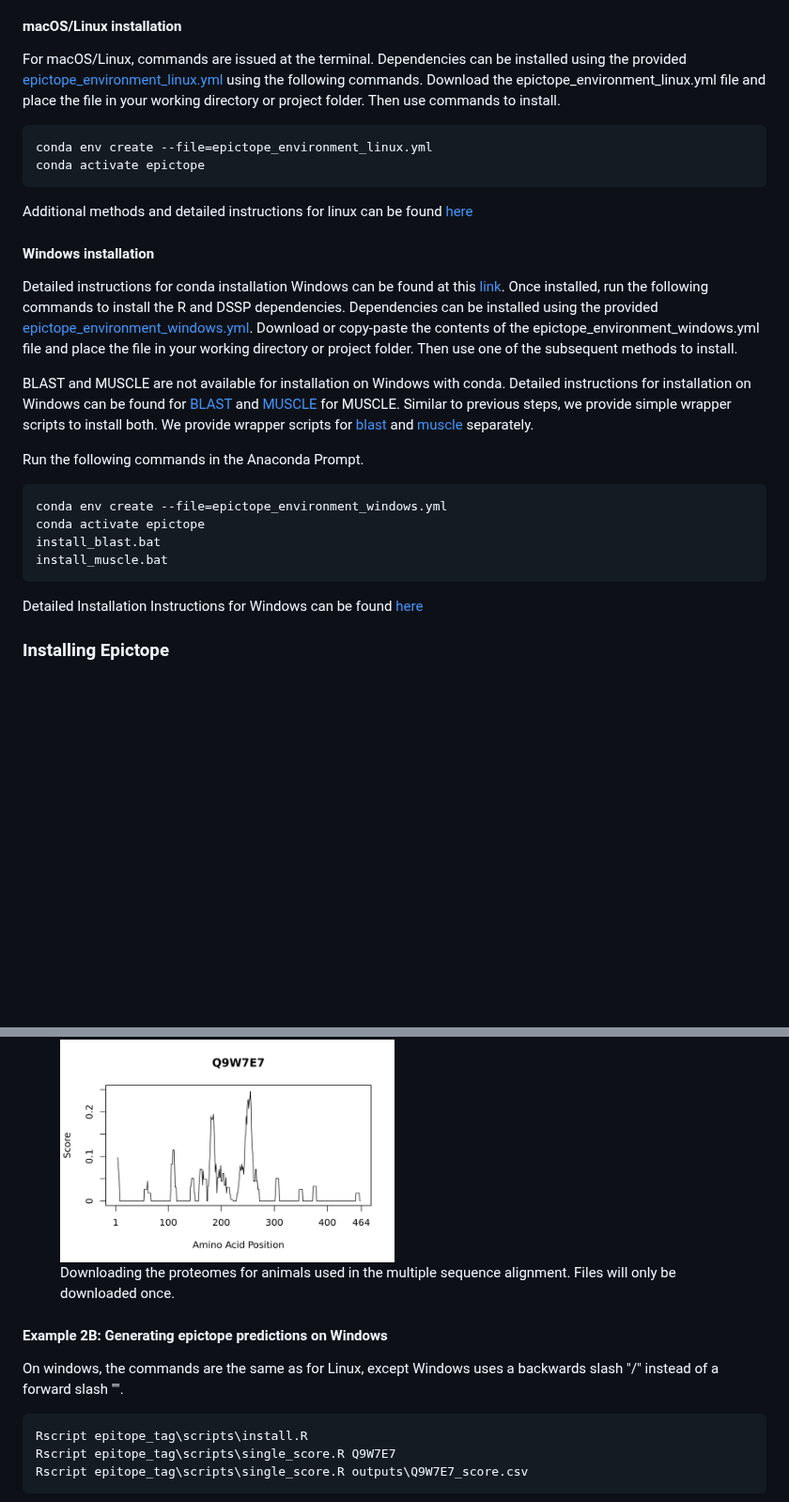
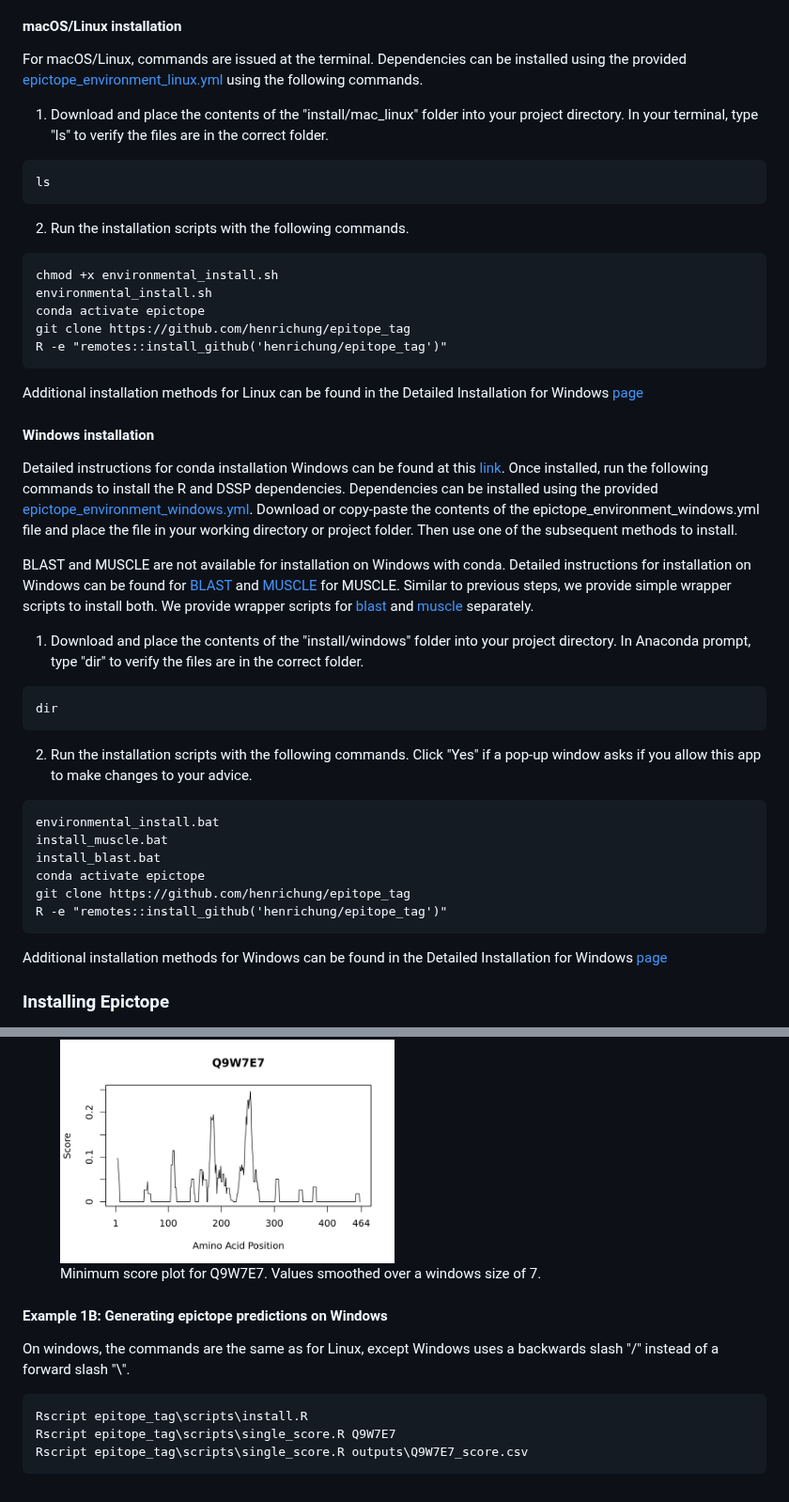
Before and after one commit to FriedbergLab/Epictope, a Markdown page: README.md, 2 parts joined by grey strips. Shown at 94% size. Drawn GitHub-style; blank space fills up the shorter version.

````diff
--- a/README.md
+++ b/README.md
@@ -60,14 +60,24 @@ To calculate the multiple sequence alignment and secondary characteristics, Epic
 
 #### macOS/Linux installation
 
-For macOS/Linux, commands are issued at the terminal. Dependencies can be installed using the provided [epictope_environment_linux.yml](https://github.com/henrichung/epitope_tag/blob/main/install/mac_linux/epictope_environment_linux.yml) using the following commands. Download the epictope_environment_linux.yml file and place the file in your working directory or project folder. Then use commands to install.
+For macOS/Linux, commands are issued at the terminal. Dependencies can be installed using the provided [epictope_environment_linux.yml](https://github.com/henrichung/epitope_tag/blob/main/install/mac_linux/epictope_environment_linux.yml) using the following commands.
 
-```
-conda env create --file=epictope_environment_linux.yml
-conda activate epictope
+1. Download and place the contents of the "install/mac_linux" folder into your project directory. In your terminal, type "ls" to verify the files are in the correct folder.
+
+```bash
+ls
 ```
 
-Additional methods and detailed instructions for linux can be found [here](https://github.com/henrichung/epitope_tag/wiki/Detailed-Linux-Instructions)
+2. Run the installation scripts with the following commands.
+```
+chmod +x environmental_install.sh
+environmental_install.sh
+conda activate epictope
+git clone https://github.com/henrichung/epitope_tag
+R -e "remotes::install_github('henrichung/epitope_tag')"
+```
+
+Additional installation methods for Linux can be found in the Detailed Installation for Windows [page](https://github.com/henrichung/epitope_tag/wiki/Detailed-Linux-Instructions)
 
 
 #### Windows installation
@@ -76,15 +86,23 @@ Detailed instructions for conda installation Windows can be found at this [link]
 
 BLAST and MUSCLE are not available for installation on Windows with conda. Detailed instructions for installation on Windows can be found for [BLAST](https://2018-03-06-ibioic.readthedocs.io/en/latest/install_blast.html) and [MUSCLE](https://2018-03-06-ibioic.readthedocs.io/en/latest/install_muscle.html) for MUSCLE. Similar to previous steps, we provide simple wrapper scripts to install both. We provide wrapper scripts for [blast](https://github.com/henrichung/epitope_tag/blob/main/install/windows/install_blast.bat) and [muscle](https://github.com/henrichung/epitope_tag/blob/main/install/windows/install_muscle.bat) separately.
 
-Run the following commands in the Anaconda Prompt.
-```
-conda env create --file=epictope_environment_windows.yml
-conda activate epictope
-install_blast.bat
-install_muscle.bat
+1. Download and place the contents of the "install/windows" folder into your project directory. In Anaconda prompt, type "dir" to verify the files are in the correct folder.
+```bash
+dir
 ```
 
-Detailed Installation Instructions for Windows can be found [here](https://github.com/henrichung/epitope_tag/wiki/Detailed-Windows-Instructions)
+2. Run the installation scripts with the following commands. Click "Yes" if a pop-up window asks if you allow this app to make changes to your advice.
+```
+environmental_install.bat
+install_muscle.bat
+install_blast.bat
+conda activate epictope
+git clone https://github.com/henrichung/epitope_tag
+R -e "remotes::install_github('henrichung/epitope_tag')"
+```
+
+Additional installation methods for Windows can be found in the Detailed Installation for Windows [page](https://github.com/henrichung/epitope_tag/wiki/Detailed-Windows-Instructions)
+
 
 ### Installing Epictope
 
@@ -211,12 +187,12 @@ Rscript epitope_tag/scripts/single_score.R outputs\Q9W7E7_score.csv
 
 <figure style="display: inline-block; text-align: center;">
   <img src="images/Q9W7E7_score.png" alt="Alt text" title="Tcf21 Multiple Sequence Alignment." width="50%">
-  <figcaption>Downloading the proteomes for animals used in the multiple sequence alignment. Files will only be downloaded once.</figcaption>
+  <figcaption>Minimum score plot for Q9W7E7. Values smoothed over a windows size of 7.</figcaption>
 </figure>
 
-#### Example 2B: Generating epictope predictions on Windows
+#### Example 1B: Generating epictope predictions on Windows
 
-On windows, the commands are the same as for Linux, except Windows uses a backwards slash "/" instead of a forward slash "\".
+On windows, the commands are the same as for Linux, except Windows uses a backwards slash "/" instead of a forward slash "\\".
 
 ```
 Rscript epitope_tag\scripts\install.R
````
Also changed, not shown: other parts of README.md (+5 -47 lines).
